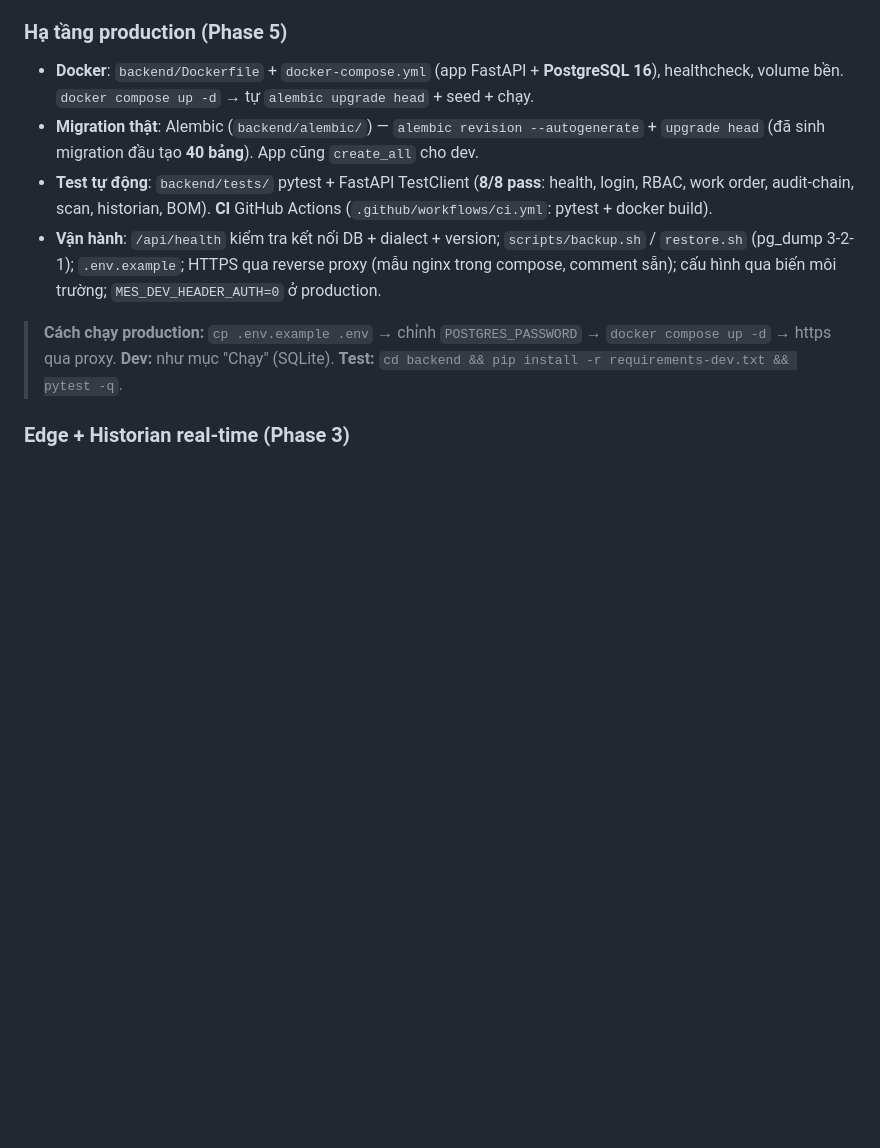
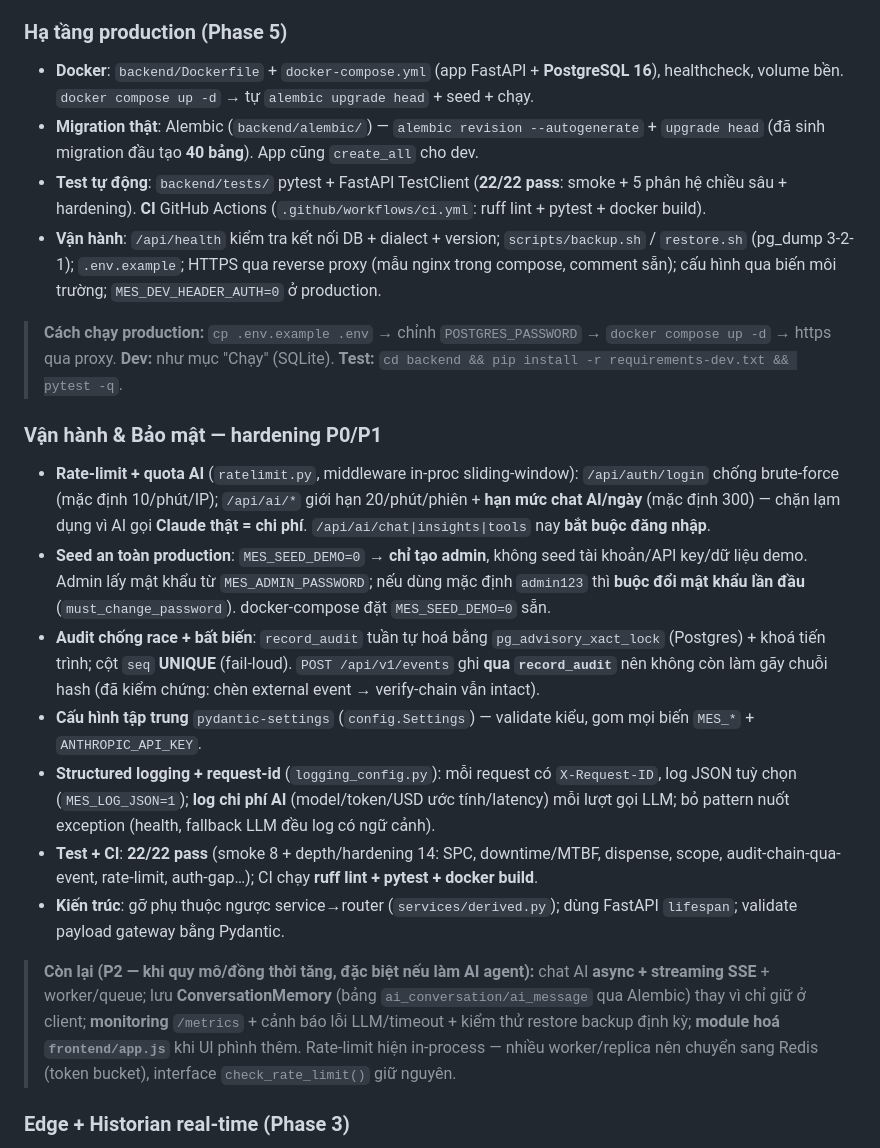
Before and after one commit to GiangdtHLB/HLBMES, a Markdown page: README.md, the part around the change. Drawn GitHub-style; blank space fills up the shorter version.

Commit message:
docs: README mục Vận hành & Bảo mật (P0/P1 hardening) + lộ trình P2
Co-Authored-By: Claude Opus 4.8 (1M context) <noreply@anthropic.com>

```diff
--- a/README.md
+++ b/README.md
@@ -237,10 +237,21 @@ Danh sách lớn được chia giai đoạn, mỗi giai đoạn chạy được
 ### Hạ tầng production (Phase 5)
 - **Docker**: `backend/Dockerfile` + `docker-compose.yml` (app FastAPI + **PostgreSQL 16**), healthcheck, volume bền. `docker compose up -d` → tự `alembic upgrade head` + seed + chạy.
 - **Migration thật**: Alembic (`backend/alembic/`) — `alembic revision --autogenerate` + `upgrade head` (đã sinh migration đầu tạo **40 bảng**). App cũng `create_all` cho dev.
-- **Test tự động**: `backend/tests/` pytest + FastAPI TestClient (**8/8 pass**: health, login, RBAC, work order, audit-chain, scan, historian, BOM). **CI** GitHub Actions (`.github/workflows/ci.yml`: pytest + docker build).
+- **Test tự động**: `backend/tests/` pytest + FastAPI TestClient (**22/22 pass**: smoke + 5 phân hệ chiều sâu + hardening). **CI** GitHub Actions (`.github/workflows/ci.yml`: ruff lint + pytest + docker build).
 - **Vận hành**: `/api/health` kiểm tra kết nối DB + dialect + version; `scripts/backup.sh` / `restore.sh` (pg_dump 3-2-1); `.env.example`; HTTPS qua reverse proxy (mẫu nginx trong compose, comment sẵn); cấu hình qua biến môi trường; `MES_DEV_HEADER_AUTH=0` ở production.
 
 > **Cách chạy production:** `cp .env.example .env` → chỉnh `POSTGRES_PASSWORD` → `docker compose up -d` → https qua proxy. **Dev:** như mục "Chạy" (SQLite). **Test:** `cd backend && pip install -r requirements-dev.txt && pytest -q`.
+
+### Vận hành & Bảo mật — hardening P0/P1
+- **Rate-limit + quota AI** (`ratelimit.py`, middleware in-proc sliding-window): `/api/auth/login` chống brute-force (mặc định 10/phút/IP); `/api/ai/*` giới hạn 20/phút/phiên + **hạn mức chat AI/ngày** (mặc định 300) — chặn lạm dụng vì AI gọi **Claude thật = chi phí**. `/api/ai/chat|insights|tools` nay **bắt buộc đăng nhập**.
+- **Seed an toàn production**: `MES_SEED_DEMO=0` → **chỉ tạo admin**, không seed tài khoản/API key/dữ liệu demo. Admin lấy mật khẩu từ `MES_ADMIN_PASSWORD`; nếu dùng mặc định `admin123` thì **buộc đổi mật khẩu lần đầu** (`must_change_password`). docker-compose đặt `MES_SEED_DEMO=0` sẵn.
+- **Audit chống race + bất biến**: `record_audit` tuần tự hoá bằng `pg_advisory_xact_lock` (Postgres) + khoá tiến trình; cột `seq` **UNIQUE** (fail-loud). `POST /api/v1/events` ghi **qua `record_audit`** nên không còn làm gãy chuỗi hash (đã kiểm chứng: chèn external event → verify-chain vẫn intact).
+- **Cấu hình tập trung** `pydantic-settings` (`config.Settings`) — validate kiểu, gom mọi biến `MES_*` + `ANTHROPIC_API_KEY`.
+- **Structured logging + request-id** (`logging_config.py`): mỗi request có `X-Request-ID`, log JSON tuỳ chọn (`MES_LOG_JSON=1`); **log chi phí AI** (model/token/USD ước tính/latency) mỗi lượt gọi LLM; bỏ pattern nuốt exception (health, fallback LLM đều log có ngữ cảnh).
+- **Test + CI**: **22/22 pass** (smoke 8 + depth/hardening 14: SPC, downtime/MTBF, dispense, scope, audit-chain-qua-event, rate-limit, auth-gap…); CI chạy **ruff lint + pytest + docker build**.
+- **Kiến trúc**: gỡ phụ thuộc ngược service→router (`services/derived.py`); dùng FastAPI `lifespan`; validate payload gateway bằng Pydantic.
+
+> **Còn lại (P2 — khi quy mô/đồng thời tăng, đặc biệt nếu làm AI agent):** chat AI **async + streaming SSE** + worker/queue; lưu **ConversationMemory** (bảng `ai_conversation/ai_message` qua Alembic) thay vì chỉ giữ ở client; **monitoring** `/metrics` + cảnh báo lỗi LLM/timeout + kiểm thử restore backup định kỳ; **module hoá `frontend/app.js`** khi UI phình thêm. Rate-limit hiện in-process — nhiều worker/replica nên chuyển sang Redis (token bucket), interface `check_rate_limit()` giữ nguyên.
 
 ### Edge + Historian real-time (Phase 3)
 - **Historian** (`services/historian.py`): time-series theo tag UNS (`brewery/site01/<area>/<device>/<metric>`); `POST /api/historian/ingest` (xác thực **X-API-Key** scope write), `GET /api/historian/{tags,latest,series}` (downsample min/avg/max cho biểu đồ). SQLite cho demo — interface swap được TimescaleDB/Influx.
```
